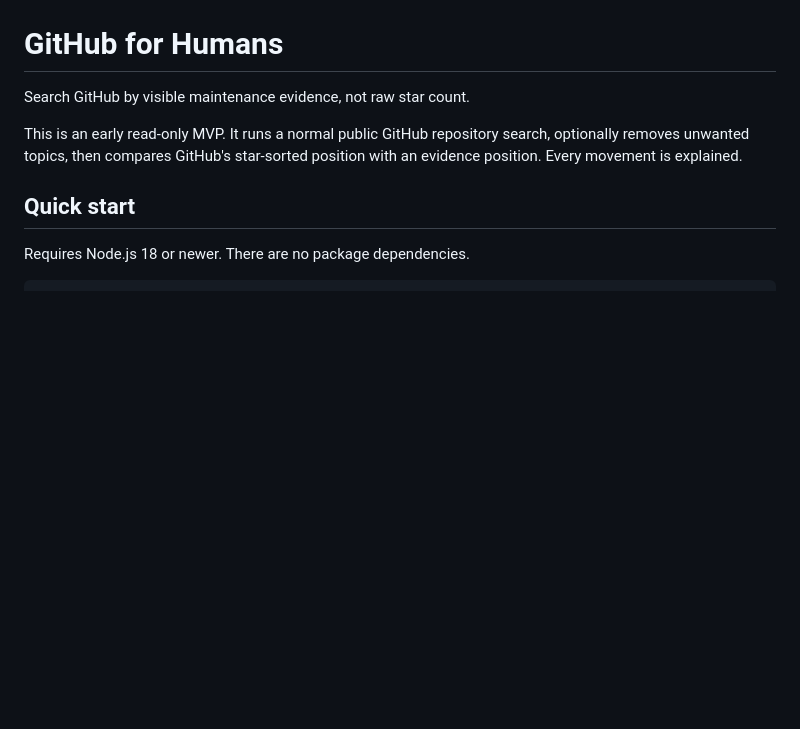
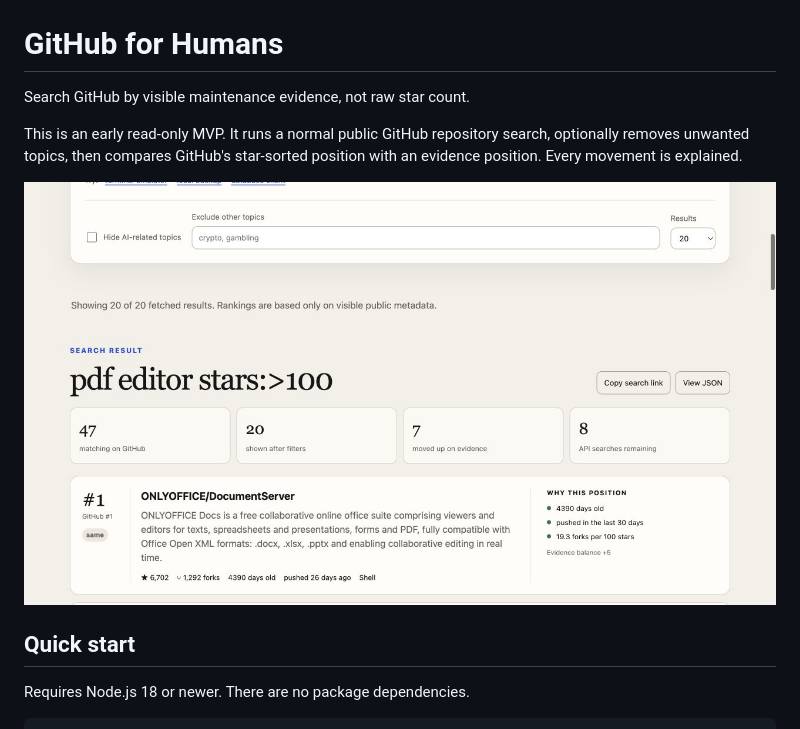
Before and after one commit to howong217-ui/github-for-humans, a Markdown page: README.md, the part around the change. Drawn GitHub-style; pictures changed too: docs/search-results.jpg (added); blank space fills up the shorter version.

```diff
--- a/README.md
+++ b/README.md
@@ -5,6 +5,8 @@ Search GitHub by visible maintenance evidence, not raw star count.
 This is an early read-only MVP. It runs a normal public GitHub repository search,
 optionally removes unwanted topics, then compares GitHub's star-sorted position
 with an evidence position. Every movement is explained.
+
+![GitHub for Humans showing a live repository search, rank movement, and the evidence behind the top result](docs/search-results.jpg)
 
 ## Quick start
 
```
Also changed, not shown: 3 other files.
